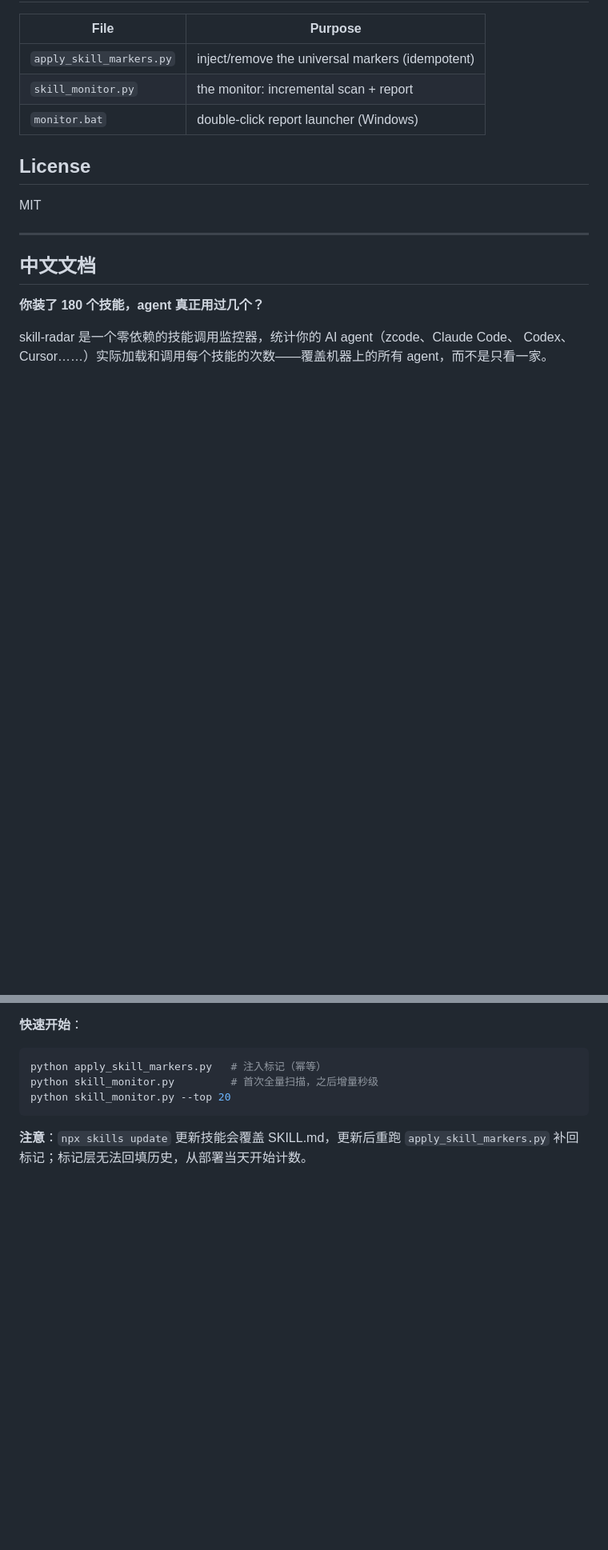
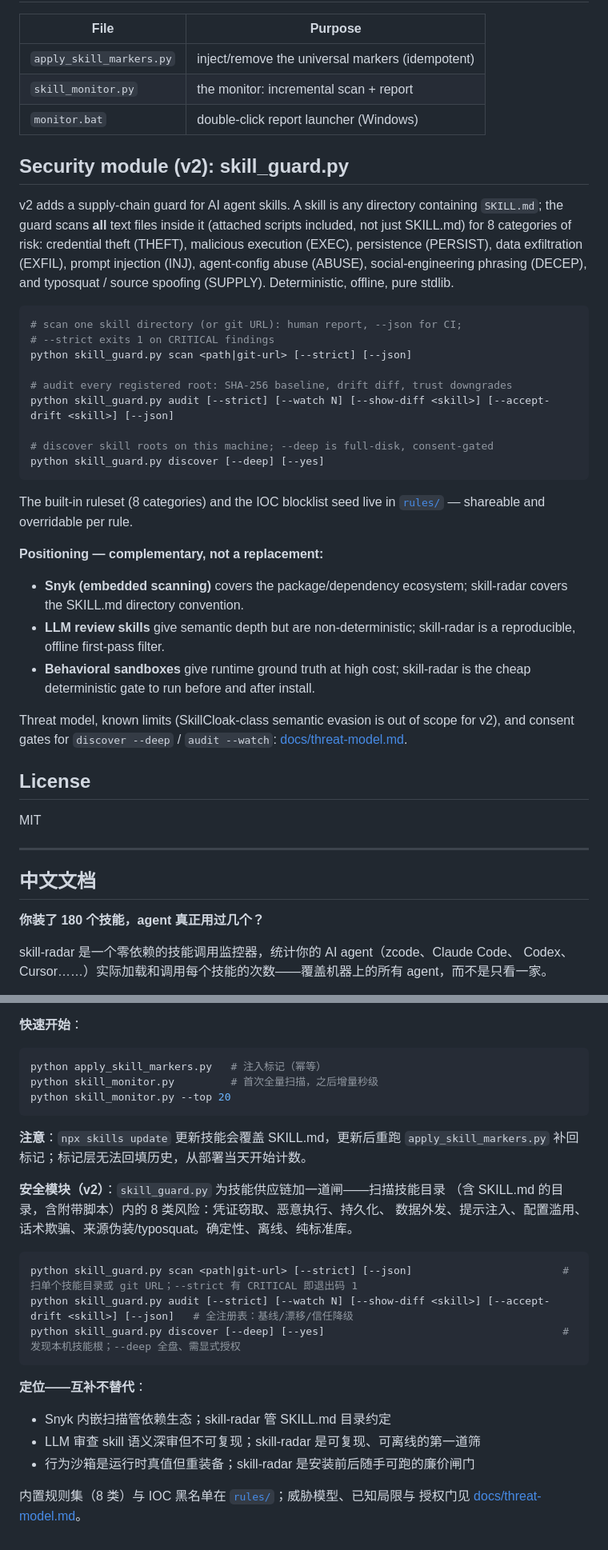
Before and after one commit to BlackTor-tor/skill-radar, a Markdown page: README.md, 2 parts joined by grey strips. Shown at 80% size. GitHub-like rendering; blank space fills up the shorter version.

Commit message:
docs(guard): threat model + README security section

````diff
--- a/README.md
+++ b/README.md
@@ -95,6 +95,40 @@ using-superpowers                         0       5             0      0   2026-
 | `skill_monitor.py` | the monitor: incremental scan + report |
 | `monitor.bat` | double-click report launcher (Windows) |
 
+## Security module (v2): skill_guard.py
+
+v2 adds a supply-chain guard for AI agent skills. A skill is any directory containing
+`SKILL.md`; the guard scans **all** text files inside it (attached scripts included,
+not just SKILL.md) for 8 categories of risk: credential theft (THEFT), malicious
+execution (EXEC), persistence (PERSIST), data exfiltration (EXFIL), prompt injection
+(INJ), agent-config abuse (ABUSE), social-engineering phrasing (DECEP), and
+typosquat / source spoofing (SUPPLY). Deterministic, offline, pure stdlib.
+
+```bash
+# scan one skill directory (or git URL): human report, --json for CI;
+# --strict exits 1 on CRITICAL findings
+python skill_guard.py scan <path|git-url> [--strict] [--json]
+
+# audit every registered root: SHA-256 baseline, drift diff, trust downgrades
+python skill_guard.py audit [--strict] [--watch N] [--show-diff <skill>] [--accept-drift <skill>] [--json]
+
+# discover skill roots on this machine; --deep is full-disk, consent-gated
+python skill_guard.py discover [--deep] [--yes]
+```
+
+The built-in ruleset (8 categories) and the IOC blocklist seed live in
+[`rules/`](rules/) — shareable and overridable per rule.
+
+**Positioning — complementary, not a replacement:**
+
+- **Snyk (embedded scanning)** covers the package/dependency ecosystem; skill-radar covers the SKILL.md directory convention.
+- **LLM review skills** give semantic depth but are non-deterministic; skill-radar is a reproducible, offline first-pass filter.
+- **Behavioral sandboxes** give runtime ground truth at high cost; skill-radar is the cheap deterministic gate to run before and after install.
+
+Threat model, known limits (SkillCloak-class semantic evasion is out of scope for v2),
+and consent gates for `discover --deep` / `audit --watch`:
+[docs/threat-model.md](docs/threat-model.md).
+
 ## License
 
 MIT
@@ -130,3 +164,22 @@ python skill_monitor.py --top 20
 
 **注意**：`npx skills update` 更新技能会覆盖 SKILL.md，更新后重跑
 `apply_skill_markers.py` 补回标记；标记层无法回填历史，从部署当天开始计数。
+
+**安全模块（v2）**：`skill_guard.py` 为技能供应链加一道闸——扫描技能目录
+（含 SKILL.md 的目录，含附带脚本）内的 8 类风险：凭证窃取、恶意执行、持久化、
+数据外发、提示注入、配置滥用、话术欺骗、来源伪装/typosquat。确定性、离线、纯标准库。
+
+```bash
+python skill_guard.py scan <path|git-url> [--strict] [--json]                        # 扫单个技能目录或 git URL；--strict 有 CRITICAL 即退出码 1
+python skill_guard.py audit [--strict] [--watch N] [--show-diff <skill>] [--accept-drift <skill>] [--json]   # 全注册表：基线/漂移/信任降级
+python skill_guard.py discover [--deep] [--yes]                                      # 发现本机技能根；--deep 全盘、需显式授权
+```
+
+**定位——互补不替代**：
+
+- Snyk 内嵌扫描管依赖生态；skill-radar 管 SKILL.md 目录约定
+- LLM 审查 skill 语义深审但不可复现；skill-radar 是可复现、可离线的第一道筛
+- 行为沙箱是运行时真值但重装备；skill-radar 是安装前后随手可跑的廉价闸门
+
+内置规则集（8 类）与 IOC 黑名单在 [`rules/`](rules/)；威胁模型、已知局限与
+授权门见 [docs/threat-model.md](docs/threat-model.md)。
````
Also changed, not shown: docs/threat-model.md (added, +32 -0 lines).
